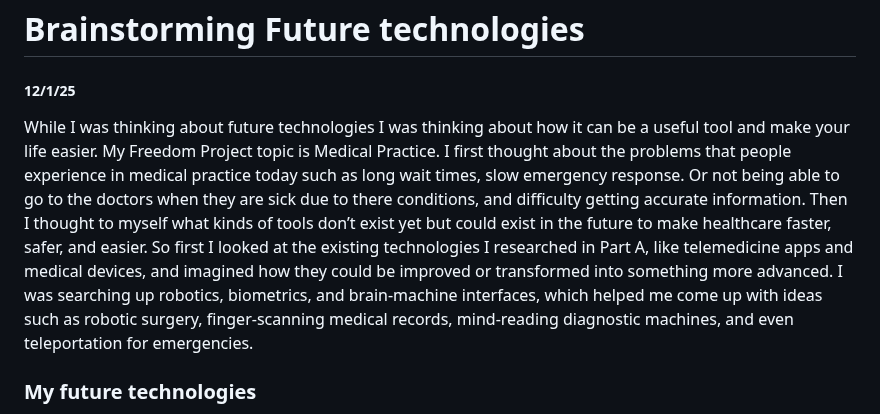
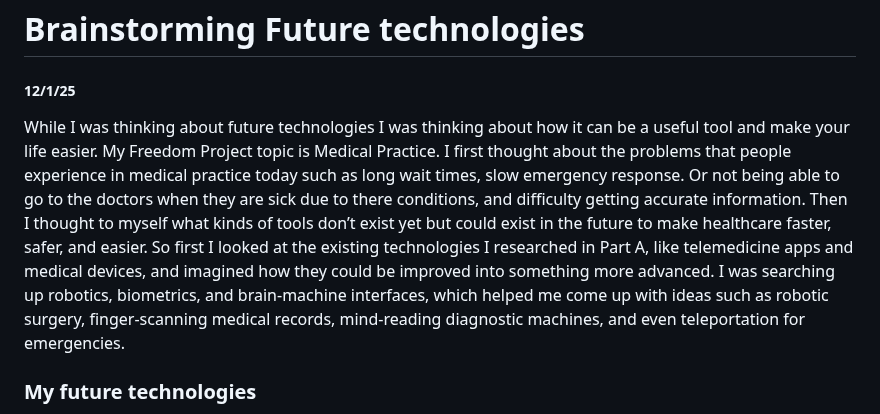
Before and after one commit to jasminas6389/sep10-freedom-project, a Markdown page: blog/entry03.md, the part around the change. Drawn GitHub-style.

```diff
--- a/blog/entry03.md
+++ b/blog/entry03.md
@@ -1,7 +1,7 @@
 # Brainstorming Future technologies
 ##### 12/1/25
 
-While I was thinking about future technologies I was thinking about how it can be a useful tool and make your life easier. My Freedom Project topic is Medical Practice.  I first thought about the problems that people experience in medical practice today such as long wait times, slow emergency response. Or not being able to go to the doctors when they are sick due to there conditions,  and difficulty getting accurate information. Then I thought to myself what kinds of tools don’t exist yet but could exist in the future to make healthcare faster, safer, and easier. So first I looked at the existing technologies I researched in Part A, like telemedicine apps and medical devices, and imagined how they could be improved or transformed into something more advanced. I was searching up robotics, biometrics, and brain-machine interfaces, which helped me come up with ideas such as robotic surgery, finger-scanning medical records, mind-reading diagnostic machines, and even teleportation for emergencies.
+While I was thinking about future technologies I was thinking about how it can be a useful tool and make your life easier. My Freedom Project topic is Medical Practice.  I first thought about the problems that people experience in medical practice today such as long wait times, slow emergency response. Or not being able to go to the doctors when they are sick due to there conditions,  and difficulty getting accurate information. Then I thought to myself what kinds of tools don’t exist yet but could exist in the future to make healthcare faster, safer, and easier. So first I looked at the existing technologies I researched in Part A, like telemedicine apps and medical devices, and imagined how they could be improved into something more advanced. I was searching up robotics, biometrics, and brain-machine interfaces, which helped me come up with ideas such as robotic surgery, finger-scanning medical records, mind-reading diagnostic machines, and even teleportation for emergencies.
 
 ### My future technologies
 Robotic surgery for greater precision, 3D printing for Custom Implants and Organs, Finger scanning Medical Records, Mind machine, and Teleportation for Emergency Transport.  Robotic surgery is used to make smaller cuts, quicker recovery, and fewer problems for patients. It can also perform complicated surgery needed when you need to have stable hands and perform quickly. The robot can also have multiple hands to do many things at once. 3D printing is useful for surgery and it has personalized solutions like prosthetics that fit exactly to the patient’s body. This technology can be used especially when you aren't able to find a donor in time. Finger scanning can be used where your finger holds all of your information
```
